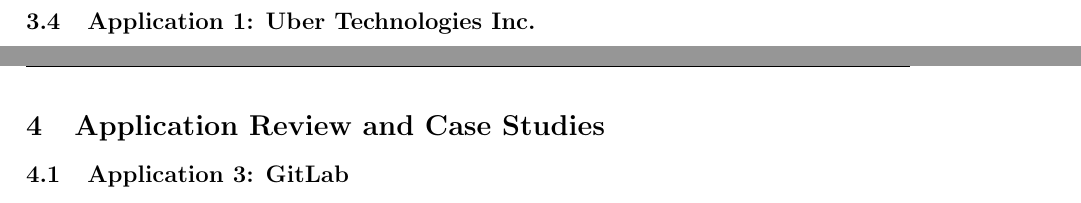
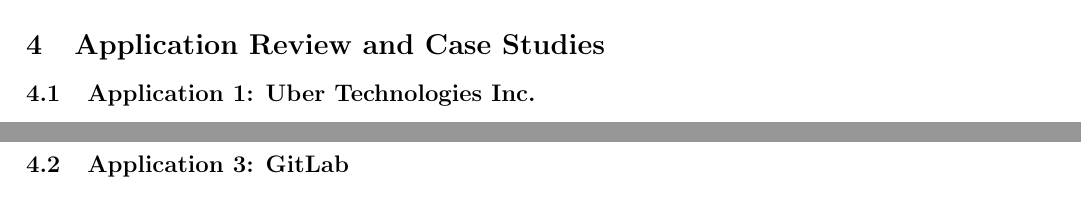
Before and after one commit to viktorashi/proiecte-QASST, a LaTeX document (SeminarReport/paper/main.tex, which reads SeminarReport/paper/chapters/gitlab.tex): two parts of pages 3 and 4 of 9, joined at a grey line, cut so that both start at the same text. Compiled offline with pdfLaTeX.

Commit message:
Mai organizat

```diff
--- a/SeminarReport/paper/chapters/gitlab.tex
+++ b/SeminarReport/paper/chapters/gitlab.tex
@@ -1,4 +1,3 @@
-\section{Application Review and Case Studies}
 \label{sec:application-review}
 % (Note: Sections 4.1 and 4.2, covering Uber Technologies and other entities, are omitted from this excerpt to focus on the requested analysis of GitLab.)
 
--- a/SeminarReport/paper/main.tex
+++ b/SeminarReport/paper/main.tex
@@ -86,6 +86,7 @@
     \item \textbf{MTTR} — ties findings back into DevOps agility \cite{gitkraken-dora}.
 \end{itemize}
 
+\section{Application Review and Case Studies}
 \input{chapters/uber.tex}
 \input{chapters/gitlab.tex}
 \input{chapters/google-vrp}
```
Also changed, not shown: SeminarReport/paper/chapters/google-vrp.tex (line endings or trailing spaces).
